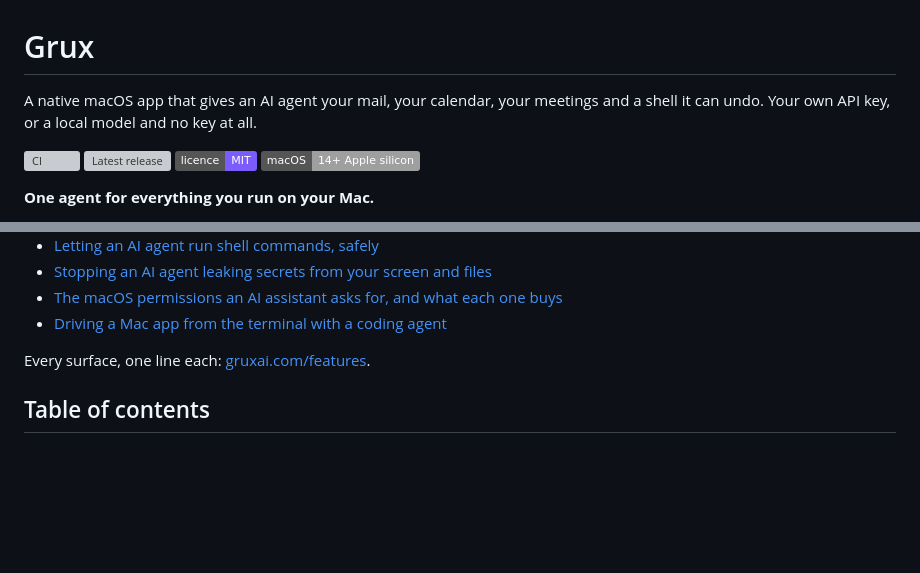
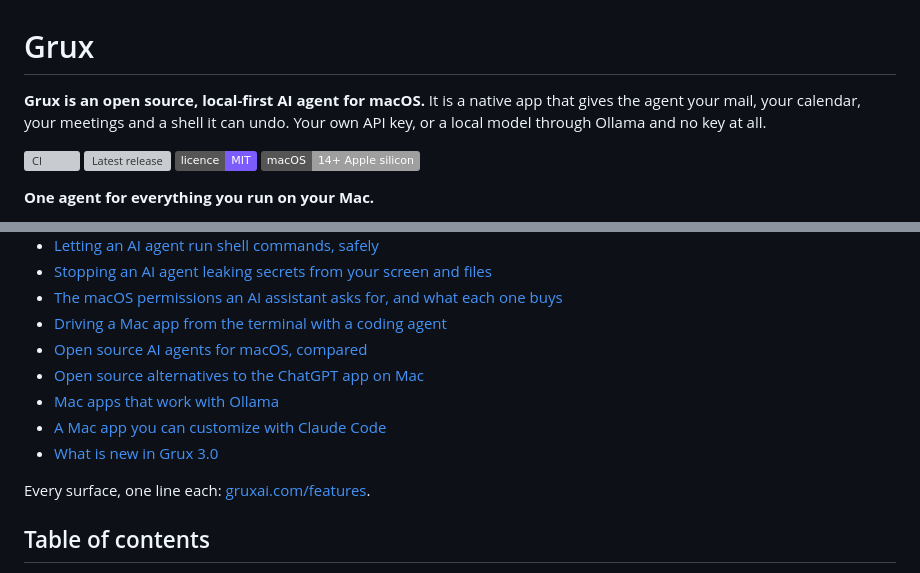
Before and after one commit to dotcomjack/grux, a Markdown page: README.md, 2 parts joined by grey strips. Drawn GitHub-style; badges without logos; blank space fills up the shorter version; grey boxes are pictures that could not be loaded.

Commit message:
docs: open the README with what Grux is, and link five answer pages

```diff
--- a/README.md
+++ b/README.md
@@ -1,7 +1,8 @@
 # Grux
 
-A native macOS app that gives an AI agent your mail, your calendar, your meetings
-and a shell it can undo. Your own API key, or a local model and no key at all.
+**Grux is an open source, local-first AI agent for macOS.** It is a native app that
+gives the agent your mail, your calendar, your meetings and a shell it can undo.
+Your own API key, or a local model through Ollama and no key at all.
 
 [![CI](https://github.com/dotcomjack/grux/actions/workflows/ci.yml/badge.svg?branch=main)](https://github.com/dotcomjack/grux/actions/workflows/ci.yml)
 [![Latest release](https://img.shields.io/github/v/release/dotcomjack/grux?label=download&color=7C5CFF)](https://github.com/dotcomjack/grux/releases/latest)
@@ -118,6 +119,11 @@ repository when the site is built, and a weekly job flags any that have since mo
 - [Stopping an AI agent leaking secrets from your screen and files](https://gruxai.com/answers/stop-an-ai-agent-leaking-secrets/)
 - [The macOS permissions an AI assistant asks for, and what each one buys](https://gruxai.com/answers/macos-permissions-an-ai-assistant-asks-for/)
 - [Driving a Mac app from the terminal with a coding agent](https://gruxai.com/answers/drive-a-mac-app-from-the-terminal-with-an-agent/)
+- [Open source AI agents for macOS, compared](https://gruxai.com/answers/open-source-ai-agent-for-macos/)
+- [Open source alternatives to the ChatGPT app on Mac](https://gruxai.com/answers/open-source-chatgpt-alternative-for-mac/)
+- [Mac apps that work with Ollama](https://gruxai.com/answers/mac-apps-that-use-ollama/)
+- [A Mac app you can customize with Claude Code](https://gruxai.com/answers/mac-app-you-can-customize-with-claude-code/)
+- [What is new in Grux 3.0](https://gruxai.com/answers/whats-new-in-grux-3/)
 
 Every surface, one line each: [gruxai.com/features](https://gruxai.com/features/).
 
```
